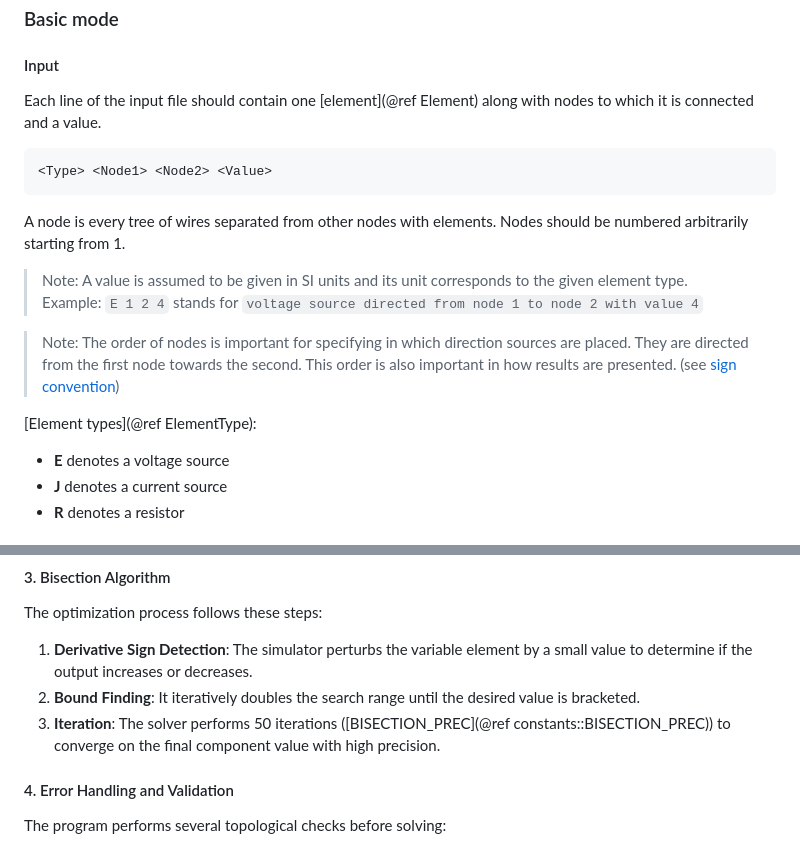
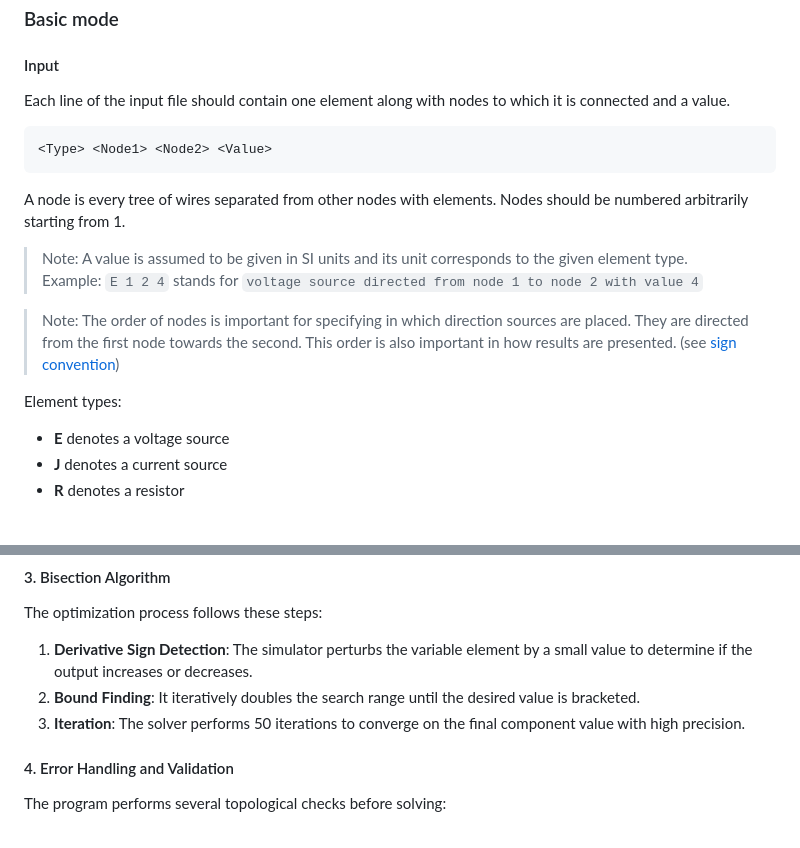
Before and after one commit to Uizi13/ALDCCsim, a Markdown page: README.md, 2 parts joined by grey strips. Rendered like a GitHub page.

Commit message:
Deleted @ref links which can't be displayed by GitHub.

````diff
--- a/README.md
+++ b/README.md
@@ -26,7 +26,7 @@ ALDCCsim is a C++ command-line tool designed to solve linear electrical circuits
 The program has two modes of operation that are determined by the program internally based on contents of the input file:
 ### Basic mode
 #### Input
-Each line of the input file should contain one [element](@ref Element) along with nodes to which it is connected and a value.
+Each line of the input file should contain one element along with nodes to which it is connected and a value.
 ```
 <Type> <Node1> <Node2> <Value>
 ```
@@ -36,7 +36,7 @@ A node is every tree of wires separated from other nodes with elements. Nodes sh
 
 > Note: The order of nodes is important for specifying in which direction sources are placed. They are directed from the first node towards the second. This order is also important in how results are presented. (see [sign convention](#sign-convention))
 
-[Element types](@ref ElementType):
+Element types:
 - **E** denotes a voltage source
 - **J** denotes a current source
 - **R** denotes a resistor
@@ -169,7 +169,7 @@ The optimization process follows these steps:
 
 1. **Derivative Sign Detection**: The simulator perturbs the variable element by a small value to determine if the output increases or decreases.
 2. **Bound Finding**: It iteratively doubles the search range until the desired value is bracketed.
-3. **Iteration**: The solver performs 50 iterations ([BISECTION_PREC](@ref constants::BISECTION_PREC)) to converge on the final component value with high precision.
+3. **Iteration**: The solver performs 50 iterations to converge on the final component value with high precision.
 
 #### 4. Error Handling and Validation
 
````
Also changed, not shown: other parts of README.md (+1 -1 lines).
